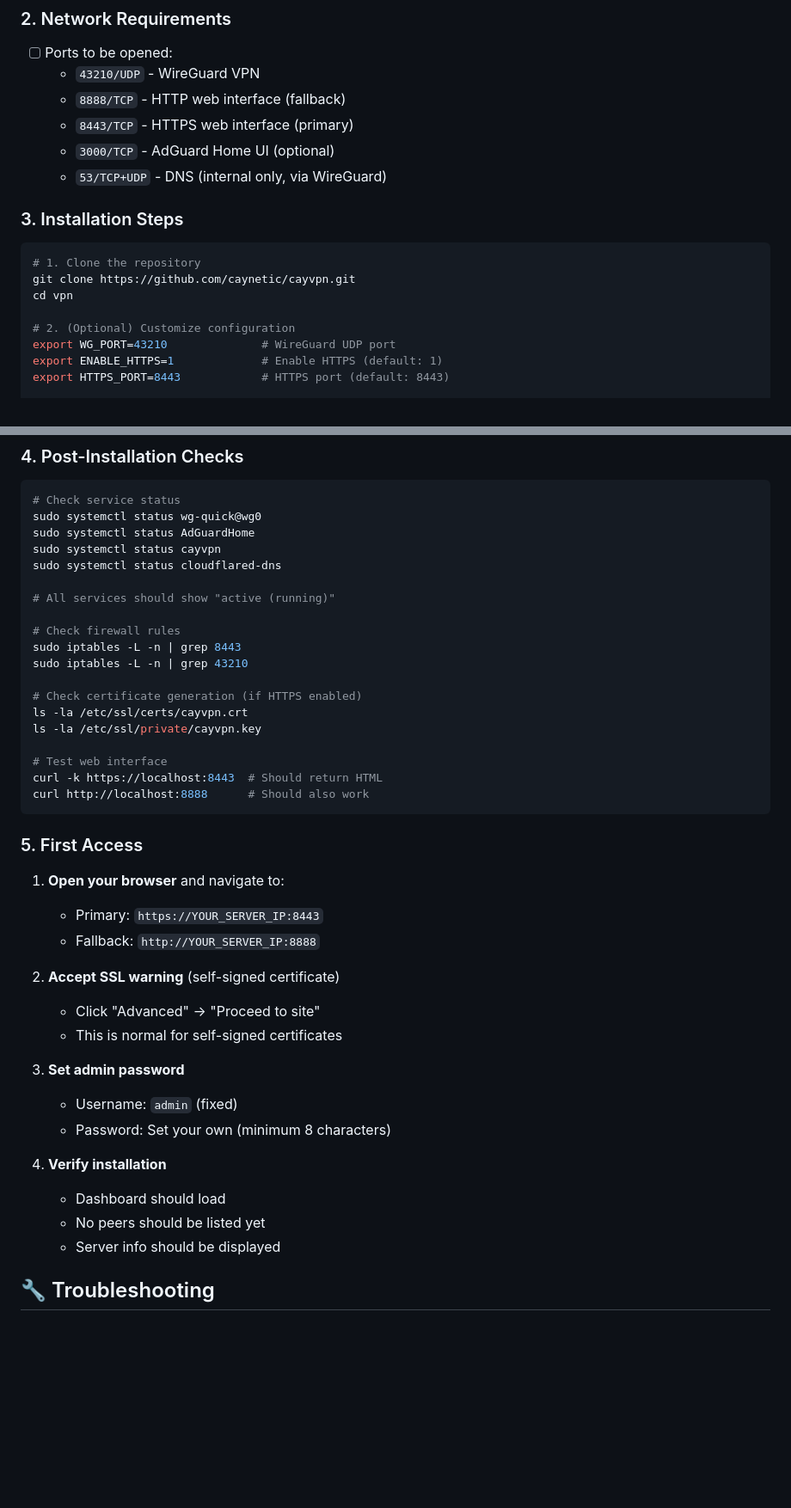
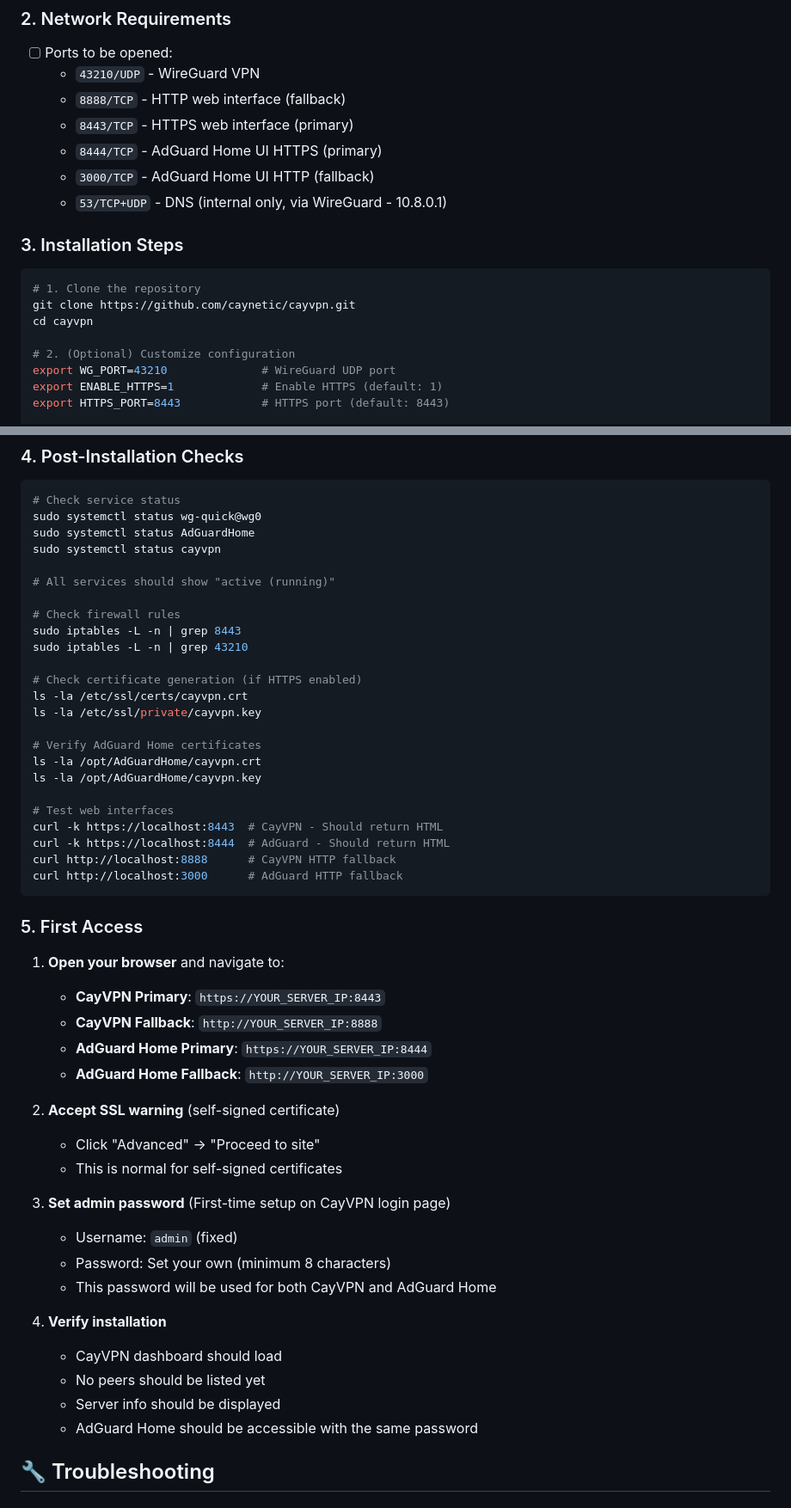
Before and after one commit to caynetic/cayvpn, a Markdown page: DEPLOYMENT_CHECKLIST.md, 2 parts joined by grey strips. Shown at 86% size. Rendered like a GitHub page; blank space fills up the shorter version.

````diff
--- a/DEPLOYMENT_CHECKLIST.md
+++ b/DEPLOYMENT_CHECKLIST.md
@@ -16,15 +18,16 @@ Before deploying to your server, verify these items:
   - `43210/UDP` - WireGuard VPN
   - `8888/TCP` - HTTP web interface (fallback)
   - `8443/TCP` - HTTPS web interface (primary)
-  - `3000/TCP` - AdGuard Home UI (optional)
-  - `53/TCP+UDP` - DNS (internal only, via WireGuard)
+  - `8444/TCP` - AdGuard Home UI HTTPS (primary)
+  - `3000/TCP` - AdGuard Home UI HTTP (fallback)
+  - `53/TCP+UDP` - DNS (internal only, via WireGuard - 10.8.0.1)
 
 ### 3. Installation Steps
 
 ```bash
 # 1. Clone the repository
 git clone https://github.com/caynetic/cayvpn.git
-cd vpn
+cd cayvpn
 
 # 2. (Optional) Customize configuration
 export WG_PORT=43210              # WireGuard UDP port
@@ -44,7 +47,6 @@ sudo ./install.sh
 sudo systemctl status wg-quick@wg0
 sudo systemctl status AdGuardHome
 sudo systemctl status cayvpn
-sudo systemctl status cloudflared-dns
 
 # All services should show "active (running)"
 
@@ -56,29 +58,39 @@ sudo iptables -L -n | grep 43210
 ls -la /etc/ssl/certs/cayvpn.crt
 ls -la /etc/ssl/private/cayvpn.key
 
-# Test web interface
-curl -k https://localhost:8443  # Should return HTML
-curl http://localhost:8888      # Should also work
+# Verify AdGuard Home certificates
+ls -la /opt/AdGuardHome/cayvpn.crt
+ls -la /opt/AdGuardHome/cayvpn.key
+
+# Test web interfaces
+curl -k https://localhost:8443  # CayVPN - Should return HTML
+curl -k https://localhost:8444  # AdGuard - Should return HTML
+curl http://localhost:8888      # CayVPN HTTP fallback
+curl http://localhost:3000      # AdGuard HTTP fallback
 ```
 
 ### 5. First Access
 
 1. **Open your browser** and navigate to:
-   - Primary: `https://YOUR_SERVER_IP:8443`
-   - Fallback: `http://YOUR_SERVER_IP:8888`
+   - **CayVPN Primary**: `https://YOUR_SERVER_IP:8443`
+   - **CayVPN Fallback**: `http://YOUR_SERVER_IP:8888`
+   - **AdGuard Home Primary**: `https://YOUR_SERVER_IP:8444`
+   - **AdGuard Home Fallback**: `http://YOUR_SERVER_IP:3000`
 
 2. **Accept SSL warning** (self-signed certificate)
    - Click "Advanced" → "Proceed to site"
    - This is normal for self-signed certificates
 
-3. **Set admin password**
+3. **Set admin password** (First-time setup on CayVPN login page)
    - Username: `admin` (fixed)
    - Password: Set your own (minimum 8 characters)
+   - This password will be used for both CayVPN and AdGuard Home
 
 4. **Verify installation**
-   - Dashboard should load
+   - CayVPN dashboard should load
    - No peers should be listed yet
    - Server info should be displayed
+   - AdGuard Home should be accessible with the same password
 
 ## 🔧 Troubleshooting
 
````
Also changed, not shown: other parts of DEPLOYMENT_CHECKLIST.md (+57 -20 lines).
